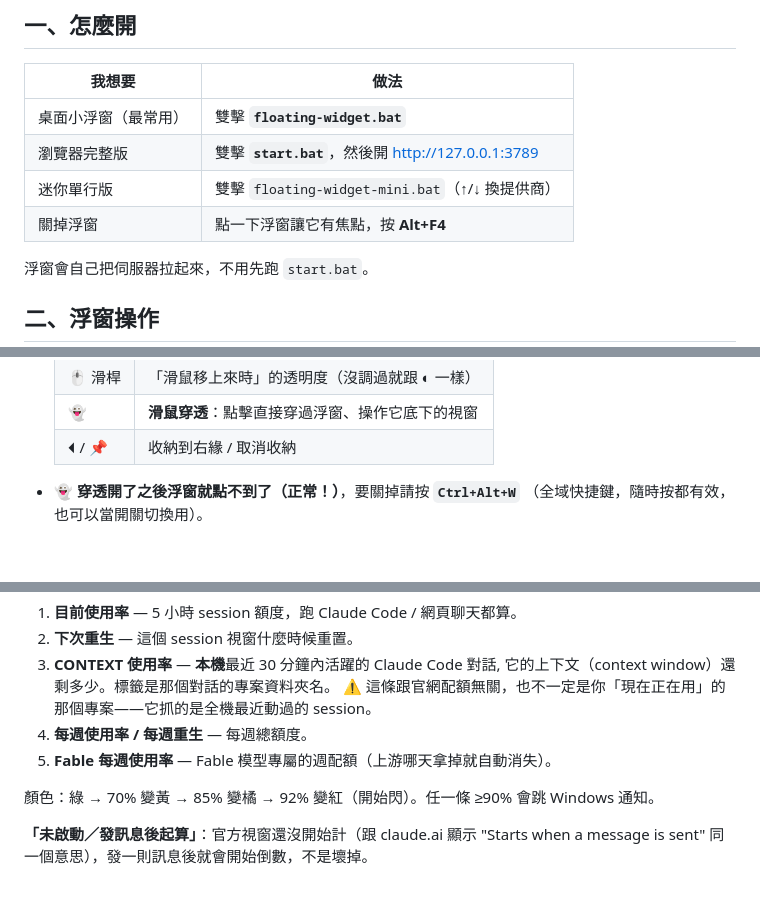
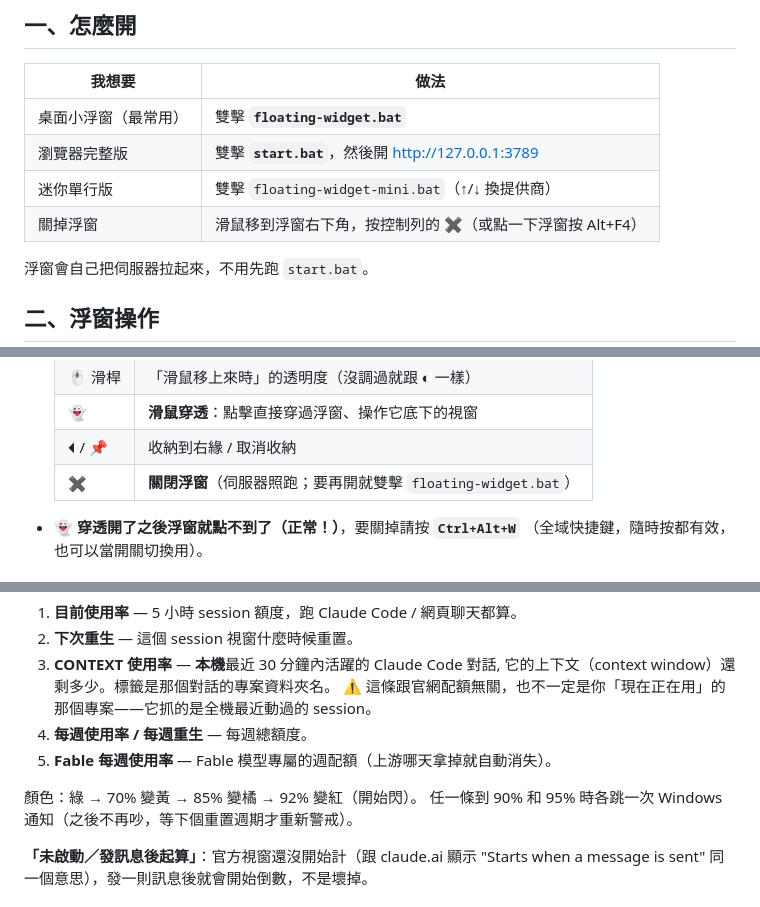
Before and after one commit to yjlhuang/wool-monitor, a Markdown page: 使用指南.md, 3 parts joined by grey strips. Drawn GitHub-style.

```diff
--- a/使用指南.md
+++ b/使用指南.md
@@ -9,7 +9,7 @@
 | 桌面小浮窗（最常用） | 雙擊 **`floating-widget.bat`** |
 | 瀏覽器完整版 | 雙擊 **`start.bat`**，然後開 http://127.0.0.1:3789 |
 | 迷你單行版 | 雙擊 `floating-widget-mini.bat`（↑/↓ 換提供商） |
-| 關掉浮窗 | 點一下浮窗讓它有焦點，按 **Alt+F4** |
+| 關掉浮窗 | 滑鼠移到浮窗右下角，按控制列的 **✖**（或點一下浮窗按 Alt+F4） |
 
 浮窗會自己把伺服器拉起來，不用先跑 `start.bat`。
 
@@ -28,6 +28,7 @@
   | 🖱 滑桿 | 「滑鼠移上來時」的透明度（沒調過就跟 ◐ 一樣） |
   | 👻 | **滑鼠穿透**：點擊直接穿過浮窗、操作它底下的視窗 |
   | ⏴ / 📌 | 收納到右緣 / 取消收納 |
+  | ✖ | **關閉浮窗**（伺服器照跑；要再開就雙擊 `floating-widget.bat`） |
 
 - **👻 穿透開了之後浮窗就點不到了（正常！）**，要關掉請按 **`Ctrl+Alt+W`**
   （全域快捷鍵，隨時按都有效，也可以當開關切換用）。
@@ -44,7 +45,8 @@
 4. **每週使用率 / 每週重生** — 每週總額度。
 5. **Fable 每週使用率** — Fable 模型專屬的週配額（上游哪天拿掉就自動消失）。
 
-顏色：綠 → 70% 變黃 → 85% 變橘 → 92% 變紅（開始閃）。任一條 ≥90% 會跳 Windows 通知。
+顏色：綠 → 70% 變黃 → 85% 變橘 → 92% 變紅（開始閃）。
+任一條到 90% 和 95% 時各跳一次 Windows 通知（之後不再吵，等下個重置週期才重新警戒）。
 
 **「未啟動／發訊息後起算」**：官方視窗還沒開始計（跟 claude.ai 顯示
 "Starts when a message is sent" 同一個意思），發一則訊息後就會開始倒數，不是壞掉。
```
Also changed, not shown: README.md (+6 -4 lines).
